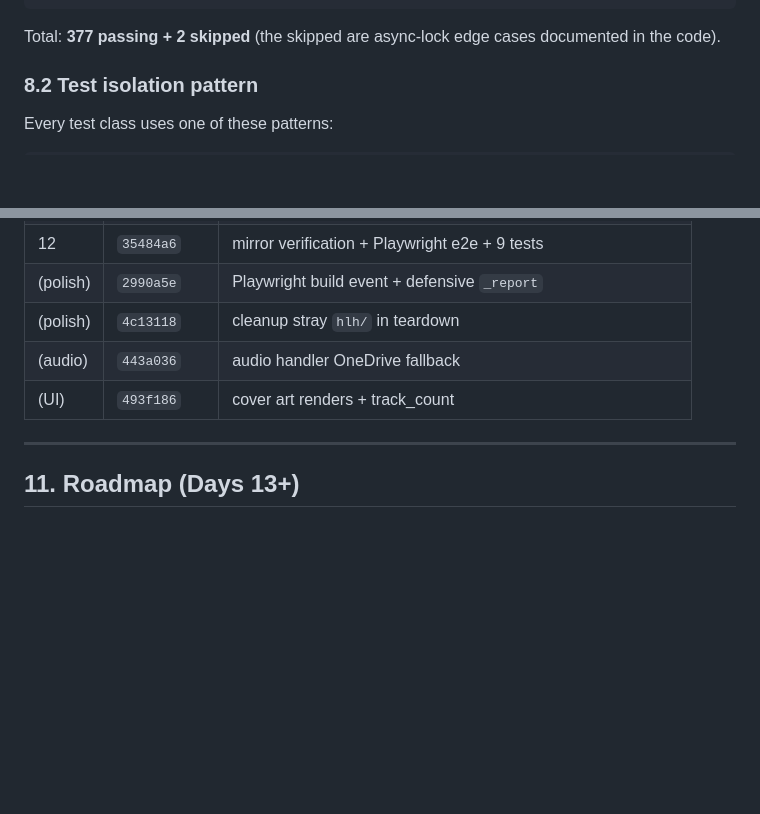
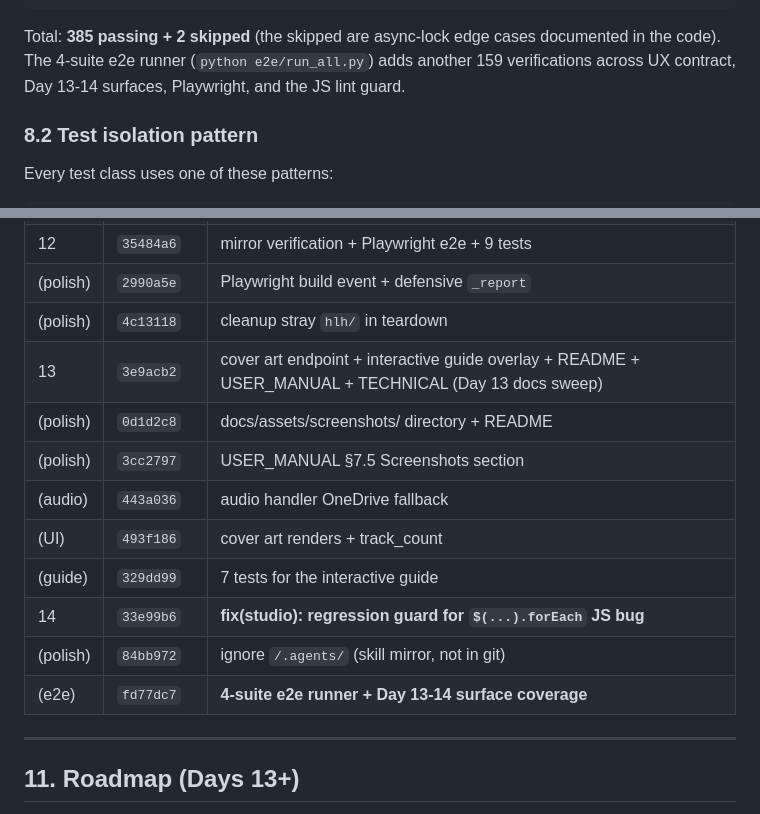
Before and after one commit to LegendaryLionMan/sonic-sounds, a Markdown page: docs/TECHNICAL.md, 2 parts joined by grey strips. GitHub-like rendering; blank space fills up the shorter version.

Commit message:
docs: refresh README + TECHNICAL for Days 13-14
README.md:
- Test count: 377 → 385 (385 passing + 2 skipped)
- E2E: now 159 distinct verifications across 4 suites (UX contract +
  Day 13-14 surfaces + Playwright + JS lint guard)
- Plan v3.4 note: 'Days 1-12 all shipped' → 'Days 1-12 all shipped plus
  Days 13-14 polish (cover art, audio OneDrive fallback, interactive
  user guide, console-error regression guard)'

TECHNICAL.md:
- Test count updated (377 → 385) with reference to e2e/run_all.py
- §10 day-by-day commit history extended:
    Day 13: cover art + interactive guide + docs sweep
    (polish): screenshots dir, USER_MANUAL §7.5
    guide tests (7 tests)
    Day 14: fix(studio) regression guard for .forEach
    (polish): ignore /.agents/
    (e2e): full 4-suite runner + Day 13-14 surface coverage

````diff
--- a/docs/TECHNICAL.md
+++ b/docs/TECHNICAL.md
@@ -370,7 +370,7 @@ build/test_serve.py             # build.serve handler tests
 build/test_singleton.py
 ```
 
-Total: **377 passing + 2 skipped** (the skipped are async-lock edge cases documented in the code).
+Total: **385 passing + 2 skipped** (the skipped are async-lock edge cases documented in the code). The 4-suite e2e runner (`python e2e/run_all.py`) adds another 159 verifications across UX contract, Day 13-14 surfaces, Playwright, and the JS lint guard.
 
 ### 8.2 Test isolation pattern
 
@@ -429,8 +429,15 @@ class TestX(unittest.IsolatedAsyncioTestCase):
 | 12 | `35484a6` | mirror verification + Playwright e2e + 9 tests |
 | (polish) | `2990a5e` | Playwright build event + defensive `_report` |
 | (polish) | `4c13118` | cleanup stray `hlh/` in teardown |
+| 13 | `3e9acb2` | cover art endpoint + interactive guide overlay + README + USER_MANUAL + TECHNICAL (Day 13 docs sweep) |
+| (polish) | `0d1d2c8` | docs/assets/screenshots/ directory + README |
+| (polish) | `3cc2797` | USER_MANUAL §7.5 Screenshots section |
 | (audio) | `443a036` | audio handler OneDrive fallback |
 | (UI) | `493f186` | cover art renders + track_count |
+| (guide) | `329dd99` | 7 tests for the interactive guide |
+| 14 | `33e99b6` | **fix(studio): regression guard for `$(...).forEach` JS bug** |
+| (polish) | `84bb972` | ignore `/.agents/` (skill mirror, not in git) |
+| (e2e) | `fd77dc7` | **4-suite e2e runner + Day 13-14 surface coverage** |
 
 ---
 
````
Also changed, not shown: README.md (+3 -3 lines).
